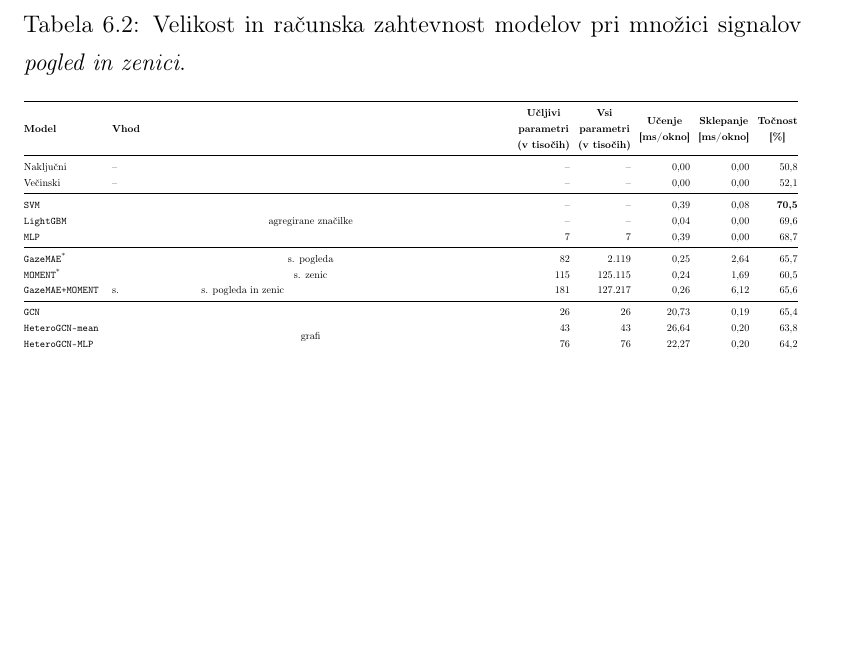
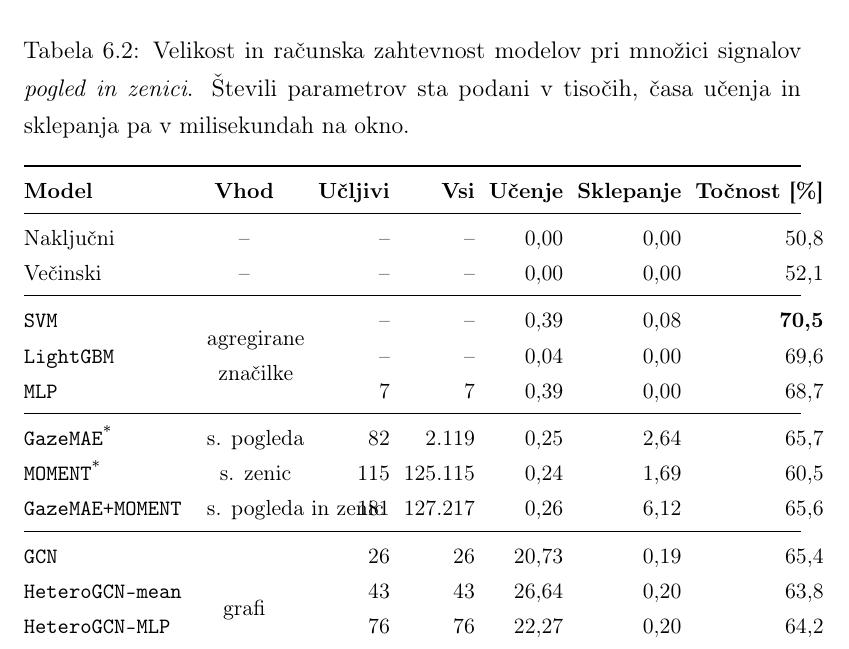
Before and after one commit to Space0code/diploma-latex, a LaTeX thesis (diploma.tex, which reads tabele/rezultati/racunska_zahtevnost_pogled_zenici.tex): part of page 64 of 97, cut so that both start at the same text, the shorter picture padded with empty space. Compiled offline with pdfLaTeX.

Commit message:
table fix

```diff
--- a/tabele/rezultati/racunska_zahtevnost_pogled_zenici.tex
+++ b/tabele/rezultati/racunska_zahtevnost_pogled_zenici.tex
@@ -3,39 +3,31 @@
 % RETAIN_2026-06-12_16-29-08/tables/missing_full_inference_benchmark.json.
 \begin{table}[!htbp]
     \centering
-    \caption{Velikost in računska zahtevnost modelov pri množici signalov \emph{pogled in zenici}.}
+    \caption{Velikost in računska zahtevnost modelov pri množici signalov \emph{pogled in zenici}. Števili parametrov sta podani v tisočih, časa učenja in sklepanja pa v milisekundah na okno.}
     \label{tab:rezultati-racunska-zahtevnost}
-    \footnotesize
-    \setlength{\tabcolsep}{4pt}
-    \resizebox{\textwidth}{!}{%
-    \begin{tabular}{@{}llrrrrr@{}}
+    \small
+    \setlength{\tabcolsep}{3.5pt}
+    \begin{tabularx}{\textwidth}{@{}l >{\centering\arraybackslash}X rrrrr@{}}
         \toprule
-        \makecell[l]{\textbf{Model}} &
-        \makecell[l]{\textbf{Vhod}} &
-        \makecell[c]{\textbf{Učljivi}\\\textbf{parametri}\\\textbf{(v tisočih)}} &
-        \makecell[c]{\textbf{Vsi}\\\textbf{parametri}\\\textbf{(v tisočih)}} &
-        \makecell[c]{\textbf{Učenje}\\\textbf{[ms/okno]}} &
-        \makecell[c]{\textbf{Sklepanje}\\\textbf{[ms/okno]}} &
-        \makecell[c]{\textbf{Točnost}\\\textbf{[\%]}} \\
+        \textbf{Model} & \textbf{Vhod} & \textbf{Učljivi} & \textbf{Vsi} & \textbf{Učenje} & \textbf{Sklepanje} & \textbf{Točnost [\%]} \\
         \midrule
         Naključni & -- & -- & -- & 0{,}00 & 0{,}00 & 50{,}8 \\
         Večinski & -- & -- & -- & 0{,}00 & 0{,}00 & 52{,}1 \\
         \midrule
-        \ModelName{SVM} & \multirow[c]{3}{=}{\centering agregirane značilke} & -- & -- & 0{,}39 & 0{,}08 & \textbf{70{,}5} \\
+        \ModelName{SVM} & \multirow[c]{3}{*}{\makecell[c]{agregirane\\značilke}} & -- & -- & 0{,}39 & 0{,}08 & \textbf{70{,}5} \\
         \ModelName{LightGBM} &  & -- & -- & 0{,}04 & 0{,}00 & 69{,}6 \\
         \ModelName{MLP} &  & 7 & 7 & 0{,}39 & 0{,}00 & 68{,}7 \\
         \midrule
         \ModelName{GazeMAE}\textsuperscript{*} & \multicolumn{1}{c}{\mbox{s. pogleda}} & 82 & 2.119 & 0{,}25 & 2{,}64 & 65{,}7 \\
         \ModelName{MOMENT}\textsuperscript{*} & \multicolumn{1}{c}{\mbox{s. zenic}} & 115 & 125.115 & 0{,}24 & 1{,}69 & 60{,}5 \\
-        \mbox{\ModelName{GazeMAE+MOMENT}} & s. \multicolumn{1}{c}{\mbox{s. pogleda in zenic}} & 181 & 127.217 & 0{,}26 & 6{,}12 & 65{,}6 \\
+        \mbox{\ModelName{GazeMAE+MOMENT}} & \mbox{s. pogleda in zenic} & 181 & 127.217 & 0{,}26 & 6{,}12 & 65{,}6 \\
         \midrule
-        \ModelName{GCN} & \multirow[c]{4}{=}{\centering grafi} & 26 & 26 & 20{,}73 & 0{,}19 & 65{,}4  \\
+        \ModelName{GCN} & \multirow[c]{4}{*}{grafi} & 26 & 26 & 20{,}73 & 0{,}19 & 65{,}4  \\
         \ModelName{HeteroGCN-mean} &  & 43 & 43 & 26{,}64 & 0{,}20 & 63{,}8  \\
         \ModelName{HeteroGCN-MLP} &  & 76 & 76 & 22{,}27 & 0{,}20 & 64{,}2 \\
         \ModelName{HeteroGCN-MLP-w} &  & 76 & 76 & 21{,}74 & 0{,}19 & \textbf{\emph{65{,}5}} \\
         \bottomrule
-    \end{tabular}
-    }
+    \end{tabularx}
     \vspace{0.4em}
     \parbox{\textwidth}{\footnotesize \emph{Opomba:} \textsuperscript{*}\,Vrstici za \ModelName{GazeMAE} in \ModelName{MOMENT} prikazujeta rezultate na množicah signalov \emph{samo pogled} oziroma \emph{samo zenici}. Čas sklepanja zajema celoten napovedni prehod od že pripravljenega vhoda modela (signalov) do razrednih verjetnosti -- to vključuje kodiranje signala, združevanje predstavitev in klasifikacijsko glavo.}
 \end{table}
```
